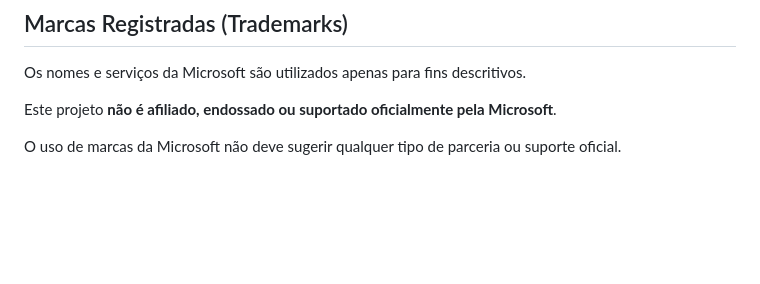
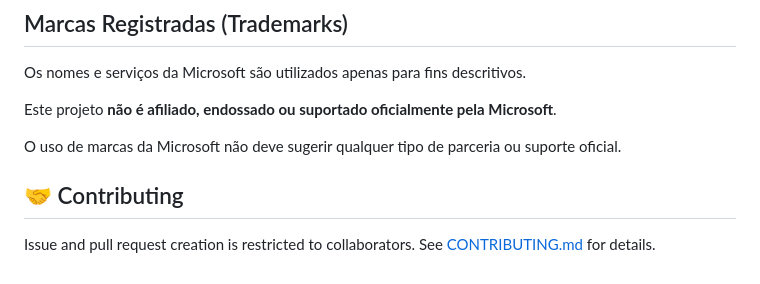
Before and after one commit to EdneiMonteiro/upload_quarkus, a Markdown page: README.md, the part around the change. Drawn GitHub-style; blank space fills up the shorter version.

Commit message:
docs: document collaborator-only contribution policy (#1)
* docs: add contribution policy (issues/PRs restricted to collaborators)

* docs: note collaborator-only contribution policy in README

```diff
--- a/README.md
+++ b/README.md
@@ -98,3 +98,8 @@ Os nomes e serviços da Microsoft são utilizados apenas para fins descritivos.
 Este projeto **não é afiliado, endossado ou suportado oficialmente pela Microsoft**.
 
 O uso de marcas da Microsoft não deve sugerir qualquer tipo de parceria ou suporte oficial.
+
+## 🤝 Contributing
+
+Issue and pull request creation is restricted to collaborators. See
+[CONTRIBUTING.md](CONTRIBUTING.md) for details.
```
Also changed, not shown: CONTRIBUTING.md (added, +15 -0 lines).
